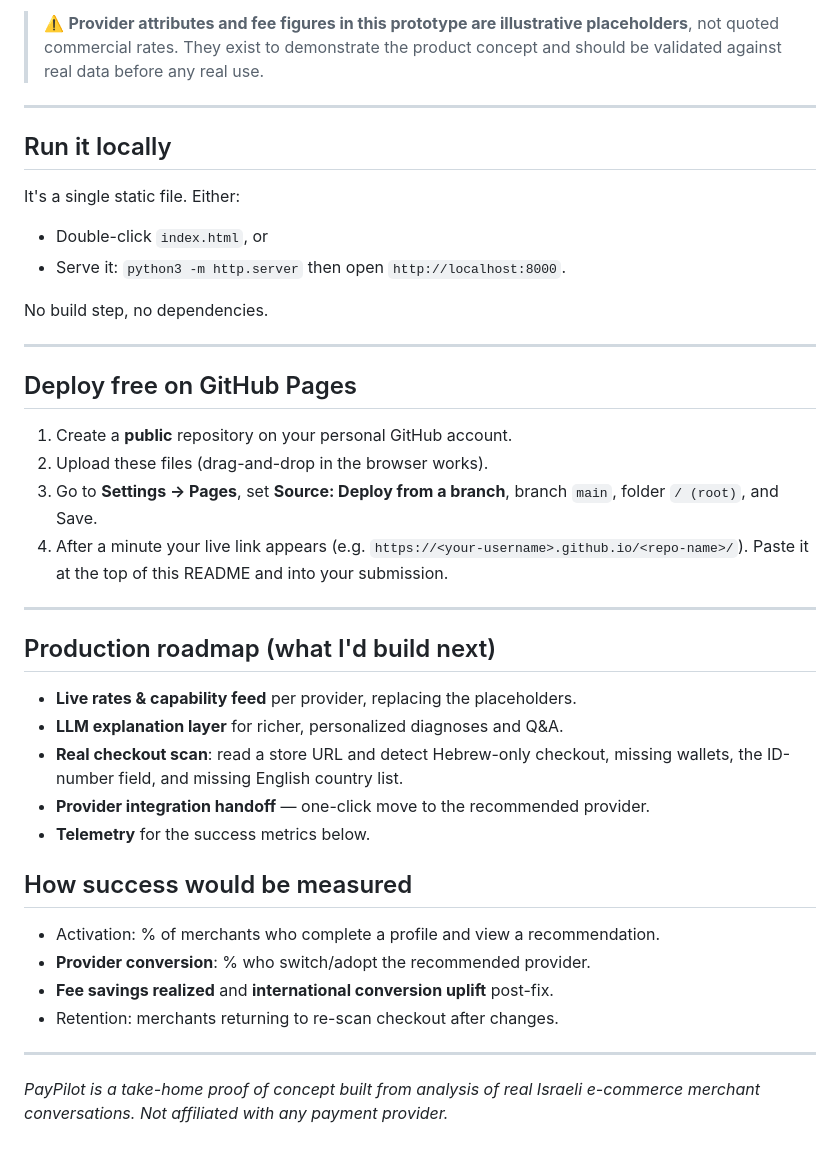
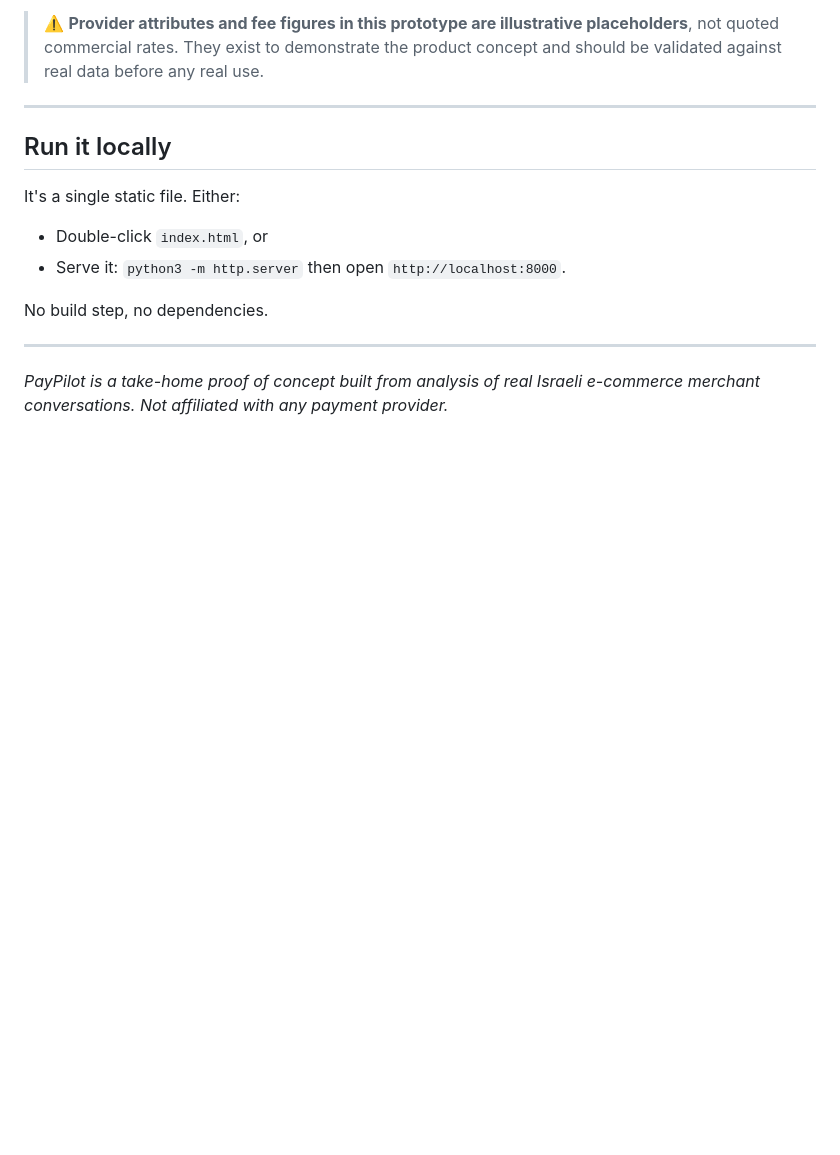
Before and after one commit to 89michaelsl-tech/paypilot, a Markdown page: README.md, the part around the change. Rendered like a GitHub page; blank space fills up the shorter version.

```diff
--- a/README.md
+++ b/README.md
@@ -86,35 +86,5 @@ No build step, no dependencies.
 
 ---
 
-## Deploy free on GitHub Pages
-
-1. Create a **public** repository on your personal GitHub account.
-2. Upload these files (drag-and-drop in the browser works).
-3. Go to **Settings → Pages**, set **Source: Deploy from a branch**, branch
-   `main`, folder `/ (root)`, and Save.
-4. After a minute your live link appears (e.g.
-   `https://<your-username>.github.io/<repo-name>/`). Paste it at the top of this
-   README and into your submission.
-
----
-
-## Production roadmap (what I'd build next)
-
-- **Live rates & capability feed** per provider, replacing the placeholders.
-- **LLM explanation layer** for richer, personalized diagnoses and Q&A.
-- **Real checkout scan**: read a store URL and detect Hebrew-only checkout,
-  missing wallets, the ID-number field, and missing English country list.
-- **Provider integration handoff** — one-click move to the recommended provider.
-- **Telemetry** for the success metrics below.
-
-## How success would be measured
-
-- Activation: % of merchants who complete a profile and view a recommendation.
-- **Provider conversion**: % who switch/adopt the recommended provider.
-- **Fee savings realized** and **international conversion uplift** post-fix.
-- Retention: merchants returning to re-scan checkout after changes.
-
----
-
 _PayPilot is a take-home proof of concept built from analysis of real Israeli
 e-commerce merchant conversations. Not affiliated with any payment provider._
```
